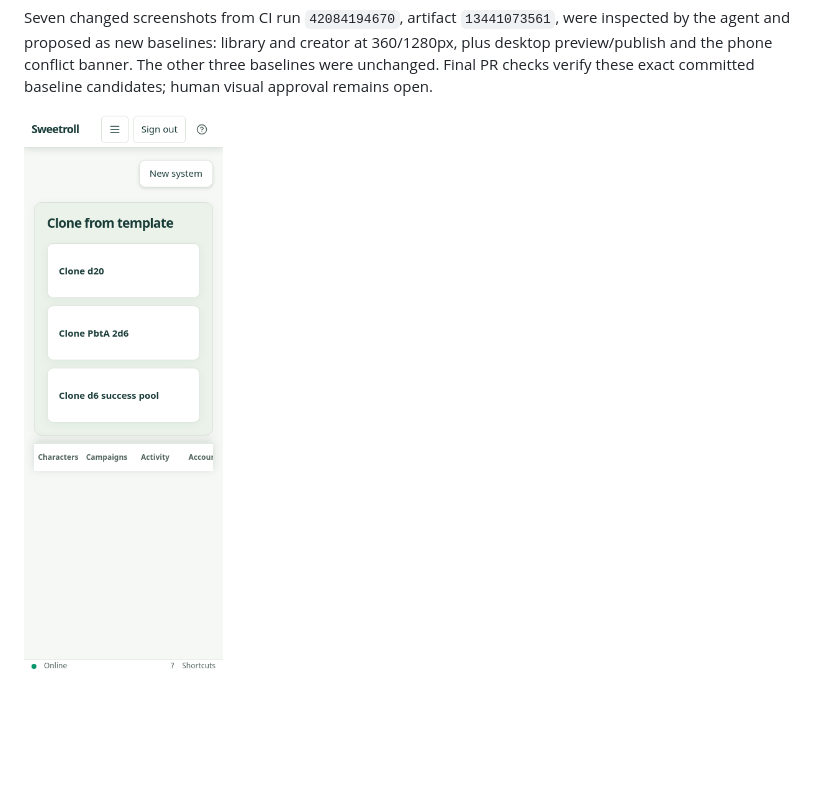
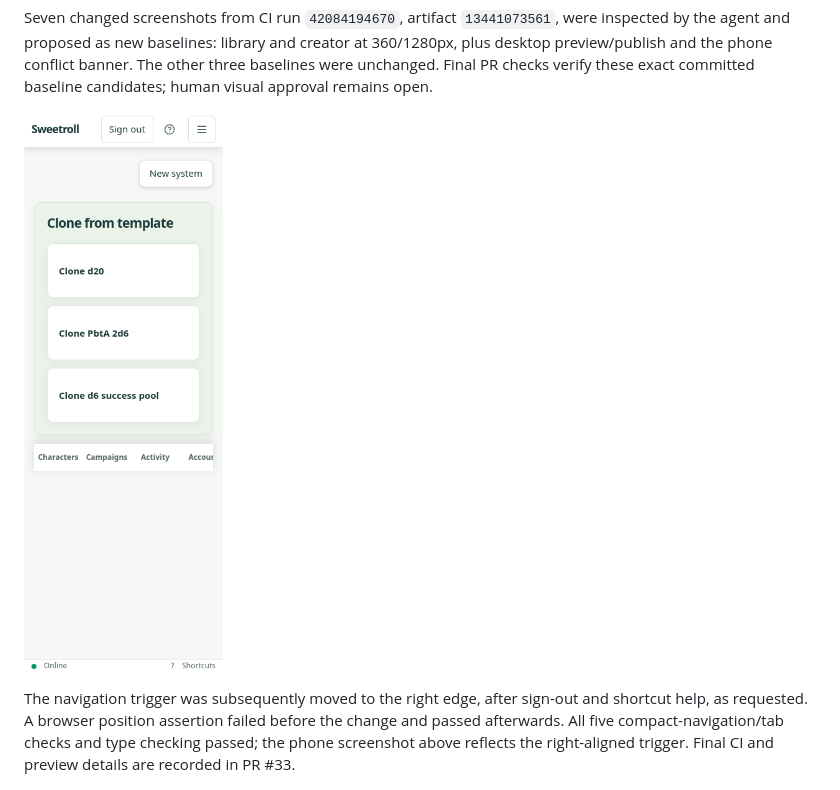
Before and after one commit to Kajonn/sweetroll, a Markdown page: docs/acceptance/gui-disclosure-2026-11-05.md, the part around the change. Rendered like a GitHub page; pictures changed too: docs/acceptance/assets/gui-systems-320-2026-11-05.png; blank space fills up the shorter version.

Commit message:
fix(ui): align navigation menu at the right edge

```diff
--- a/docs/acceptance/gui-disclosure-2026-11-05.md
+++ b/docs/acceptance/gui-disclosure-2026-11-05.md
@@ -92,4 +92,10 @@ committed baseline candidates; human visual approval remains open.
 
 ![Systems at 320px](assets/gui-systems-320-2026-11-05.png)
 
+The navigation trigger was subsequently moved to the right edge, after sign-out
+and shortcut help, as requested. A browser position assertion failed before
+the change and passed afterwards. All five compact-navigation/tab checks and
+type checking passed; the phone screenshot above reflects the right-aligned
+trigger. Final CI and preview details are recorded in PR #33.
+
 ![Systems at 1280px](assets/gui-systems-1280-2026-11-05.png)
```
Also changed, not shown: design_v2.md (+2 -1 lines), 3 other files.
